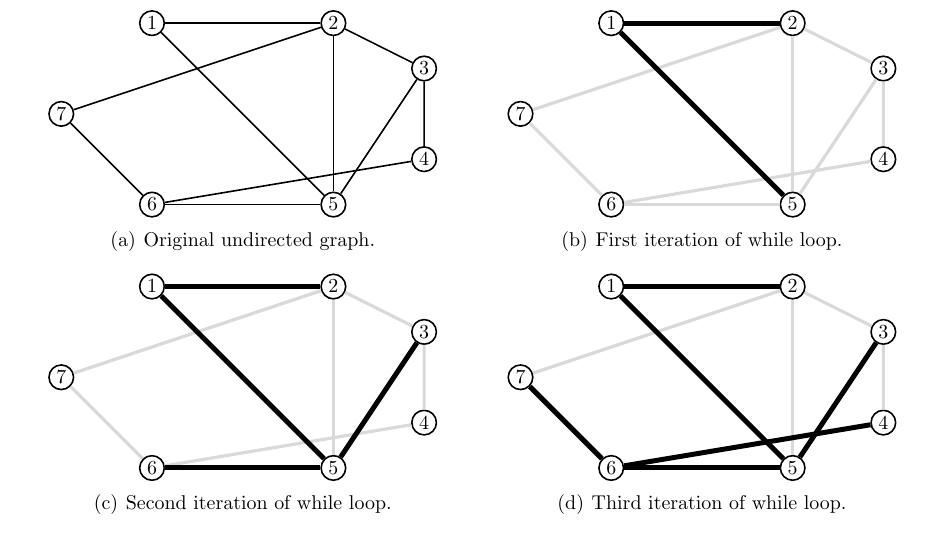
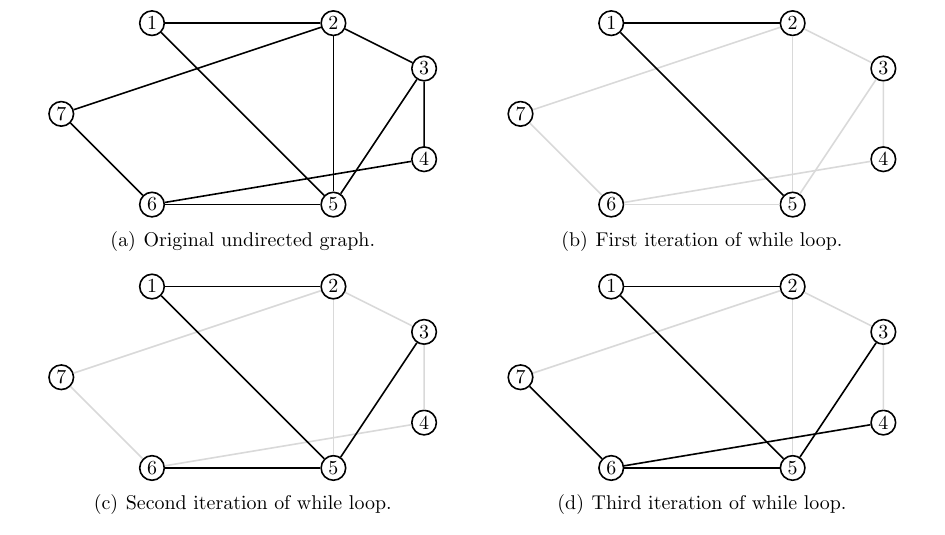
Before and after one commit to IMCG/graph-theory-algorithms-book, a LaTeX thesis (book.tex, which reads image/graph-algorithms/depth-first-search-undirected.tex): part of page 68 of 199, cut so that both start at the same text. Compiled offline with pdfLaTeX.

Commit message:
image/graph-algorithms/depth-first-search-undirected.tex: use thick dark lines for chosen edges; use grayish lines for other edges

```diff
--- a/image/graph-algorithms/depth-first-search-undirected.tex
+++ b/image/graph-algorithms/depth-first-search-undirected.tex
@@ -33,8 +33,8 @@
 \qquad
 \subfigure[First iteration of while loop.]{
 \begin{tikzpicture}
-[darkLine/.style={line width=2.5pt},%
-  lightLine/.style={-,ultra thick,color=gray!30},%
+[darkLine/.style={-,thick},%
+  lightLine/.style={-,thick,color=gray!30},%
   nodeDecorate/.style={shape=circle,inner sep=1.5pt,draw,thick},%
   scale=0.8]
 %% nodes or vertices
@@ -59,8 +59,8 @@
 %%
 \subfigure[Second iteration of while loop.]{
 \begin{tikzpicture}
-[darkLine/.style={line width=2.5pt},%
-  lightLine/.style={-,ultra thick,color=gray!30},%
+[darkLine/.style={-,thick},%
+  lightLine/.style={-,thick,color=gray!30},%
   nodeDecorate/.style={shape=circle,inner sep=1.5pt,draw,thick},%
   scale=0.8]
 %% nodes or vertices
```
Also changed, not shown: image/graph-algorithms/depth-first-search-undirected.tex (4 more changed lines).
